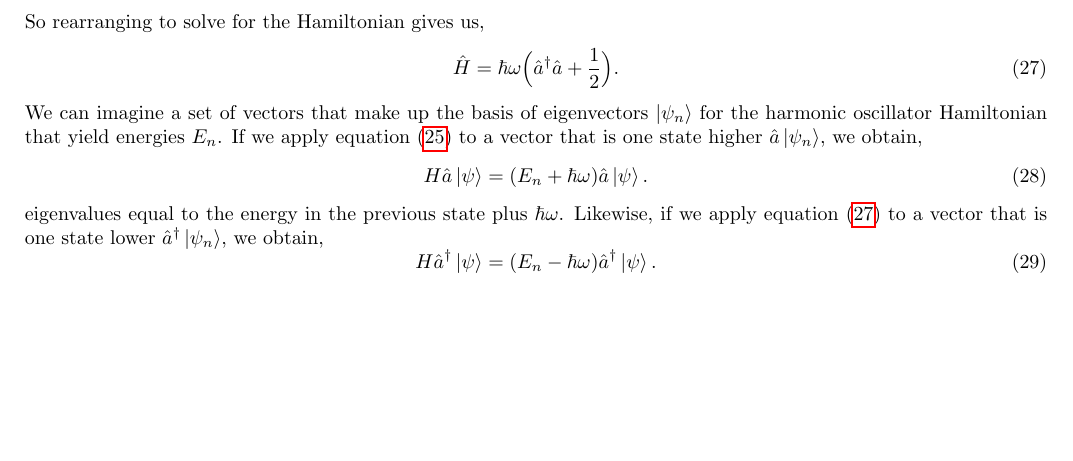
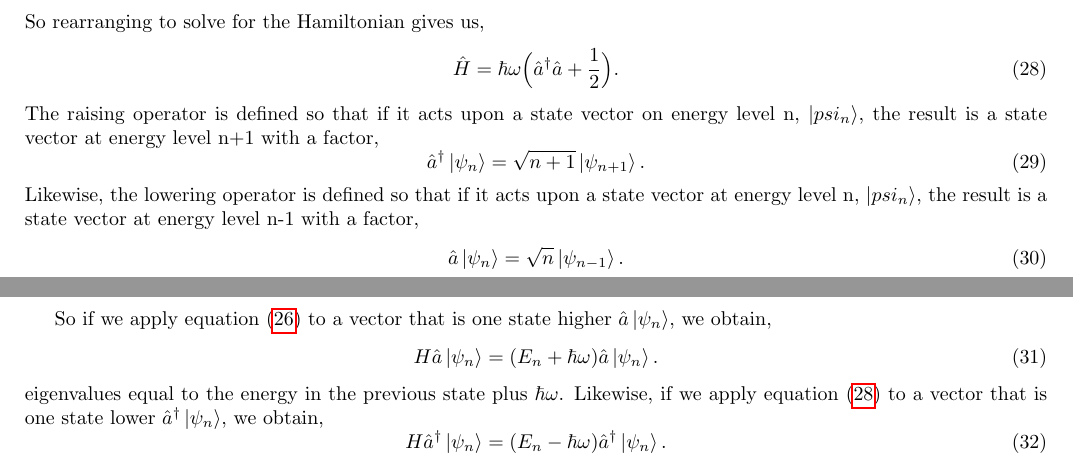
Before and after one commit to arobled1/md_dev, a LaTeX document (path_integral/notes/project.tex): part of page 8 of 14 before the commit and two parts of pages 8 and 9 of 14 after it, the two joined at a grey line, cut so that both start at the same text, the shorter picture padded with empty space. Compiled offline with pdfLaTeX.

Commit message:
added to appendix

```diff
--- a/path_integral/notes/project.tex
+++ b/path_integral/notes/project.tex
@@ -343,15 +347,23 @@ So rearranging to solve for the Hamiltonian gives us,
 \be \label{eq:h_minusplus}
   \hat{H} = \hbar \omega \Big(\hat{a}^{\dagger} \hat{a} + \frac{1}{2} \Big) .
 \ee
-We can imagine a set of vectors that make up the basis of eigenvectors $\ket{\psi_n}$ for the harmonic oscillator Hamiltonian that yield energies $E_n$.
-If we apply equation (\ref{eq:h_plusminus}) to a vector that is one state higher $\hat{a}\ket{\psi_n}$, we obtain,
+The raising operator is defined so that if it acts upon a state vector on energy level n, $\ket{psi_n}$, the result is a state vector at energy level n+1 with a factor,
 \be
-  H \hat{a}\ket{\psi} = (E_n + \hbar \omega) \hat{a}\ket{\psi}.
+  \hat{a}^{\dagger}\ket{\psi_n} = \sqrt{n+1}\ket{\psi_{n+1}} .
+\ee
+Likewise, the lowering operator is defined so that if it acts upon a state vector at energy level n, $\ket{psi_n}$, the result is a state vector at energy level n-1 with a factor,
+\be
+  \hat{a}\ket{\psi_n} = \sqrt{n}\ket{\psi_{n-1}} .
+\ee
+
+So if we apply equation (\ref{eq:h_plusminus}) to a vector that is one state higher $\hat{a}\ket{\psi_n}$, we obtain,
+\be
+  H \hat{a}\ket{\psi_n} = (E_n + \hbar \omega) \hat{a}\ket{\psi_n}.
 \ee
 eigenvalues equal to the energy in the previous state plus $\hbar \omega$.
 Likewise, if we apply equation (\ref{eq:h_minusplus}) to a vector that is one state lower $\hat{a}^{\dagger}\ket{\psi_n}$, we obtain,
 \be
-  H \hat{a}^{\dagger}\ket{\psi} = (E_n - \hbar \omega) \hat{a}^{\dagger}\ket{\psi} .
+  H \hat{a}^{\dagger}\ket{\psi_n} = (E_n - \hbar \omega) \hat{a}^{\dagger}\ket{\psi_n} .
 \ee
 It is for this reason that the operators $\hat{a}$ and $\hat{a}^{\dagger}$ are called ladder operators because they allow us to go up and down in energy.\cite{griffiths,shankar}
 When we consider that there is a ground state $\ket{\psi_0}$ such that $\hat{a}^{\dagger}\ket{\psi_0} = 0$, we can plug in the defintion for $\hat{a}^{\dagger}$ in position space,
```
Also changed, not shown: path_integral/notes/project.pdf, path_integral/notes/project.tex (6 more changed lines).
